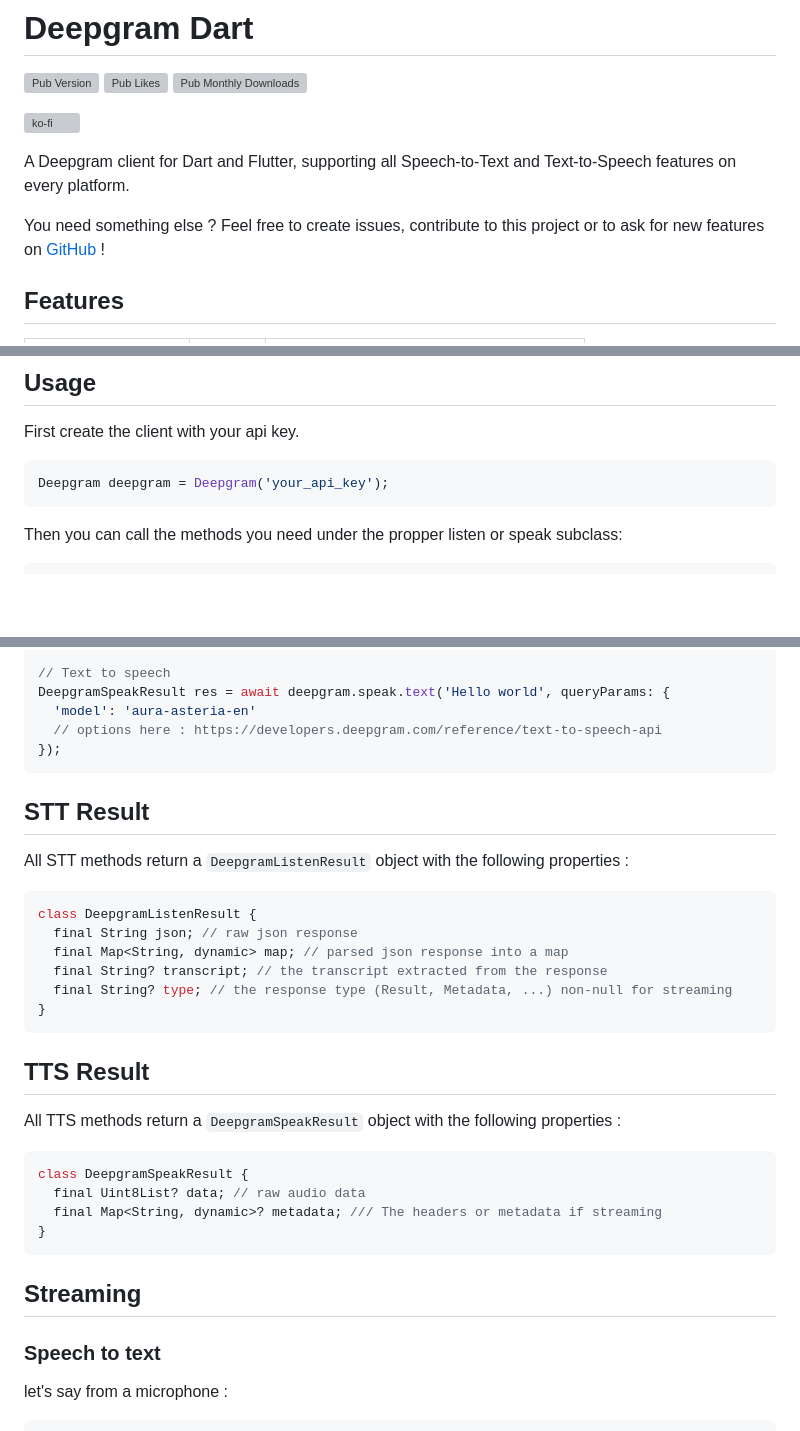
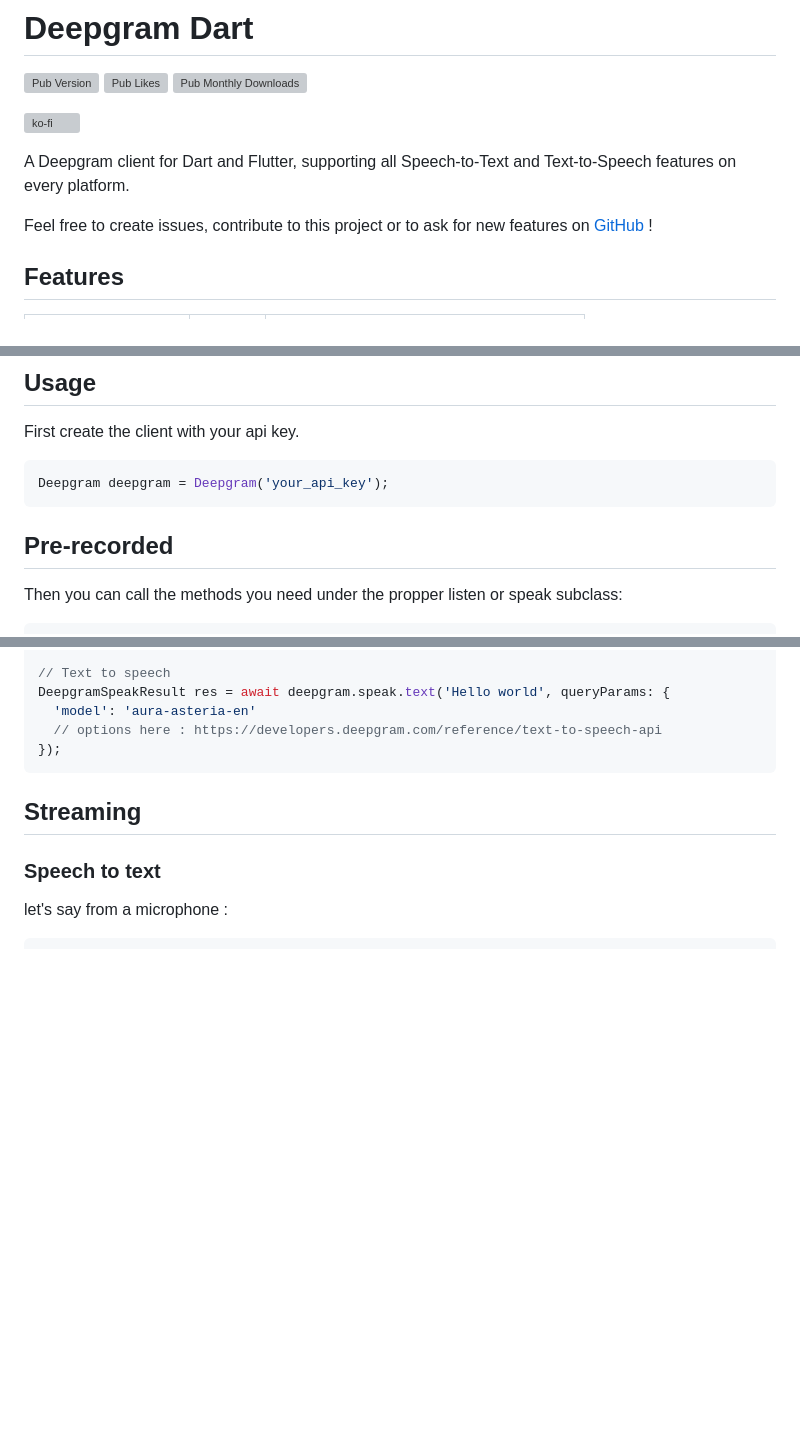
Before and after one commit to tempo-riz/deepgram_speech_to_text, a Markdown page: README.md, 3 parts joined by grey strips. Drawn GitHub-style; blank space fills up the shorter version; grey boxes are pictures that could not be loaded.

Commit message:
Refine README content and remove redundancy
Removed redundant invitation for contributions and clarified sections on STT and TTS results.

````diff
--- a/README.md
+++ b/README.md
@@ -31,8 +31,7 @@ A Deepgram client for Dart and Flutter, supporting all Speech-to-Text and Text-t
 
 
 
-
-You need something else ? Feel free to create issues, contribute to this project or to ask for new features on [GitHub](https://github.com/tempo-riz/deepgram_speech_to_text) !
+Feel free to create issues, contribute to this project or to ask for new features on [GitHub](https://github.com/tempo-riz/deepgram_speech_to_text) !
 
 ## Features
 
@@ -67,6 +66,8 @@ First create the client with your api key.
 ```dart
 Deepgram deepgram = Deepgram('your_api_key');
 ```
+
+## Pre-recorded
 Then you can call the methods you need under the propper listen or speak subclass:
 
 ```dart
@@ -85,27 +86,6 @@ DeepgramSpeakResult res = await deepgram.speak.text('Hello world', queryParams:
   // options here : https://developers.deepgram.com/reference/text-to-speech-api
 });
 ```
-
-## STT Result
-All STT methods return a `DeepgramListenResult` object with the following properties :
-```dart
-class DeepgramListenResult {
-  final String json; // raw json response
-  final Map<String, dynamic> map; // parsed json response into a map
-  final String? transcript; // the transcript extracted from the response
-  final String? type; // the response type (Result, Metadata, ...) non-null for streaming
-}
-```
-
-## TTS Result
-All TTS methods return a `DeepgramSpeakResult` object with the following properties :
-```dart
-class DeepgramSpeakResult {
-  final Uint8List? data; // raw audio data
-  final Map<String, dynamic>? metadata; /// The headers or metadata if streaming
-}
-```
-
 
 ## Streaming
 ### Speech to text
````
